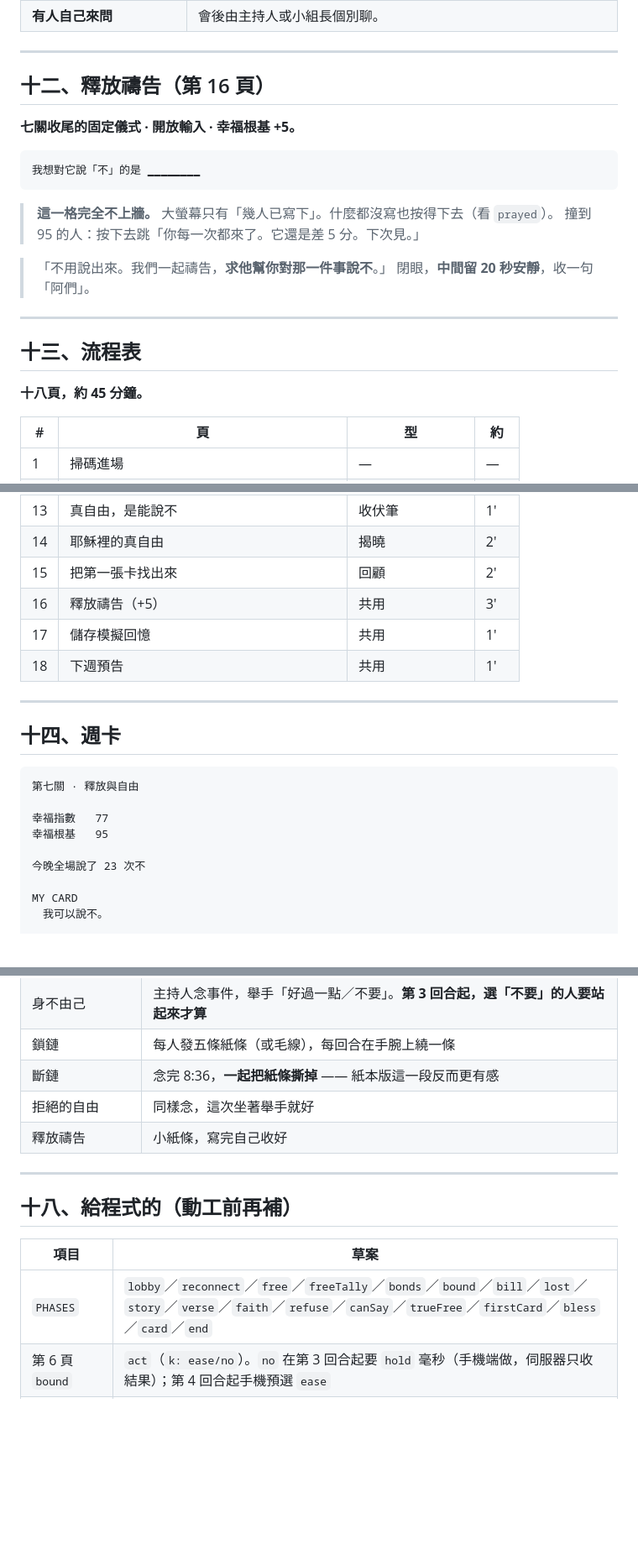
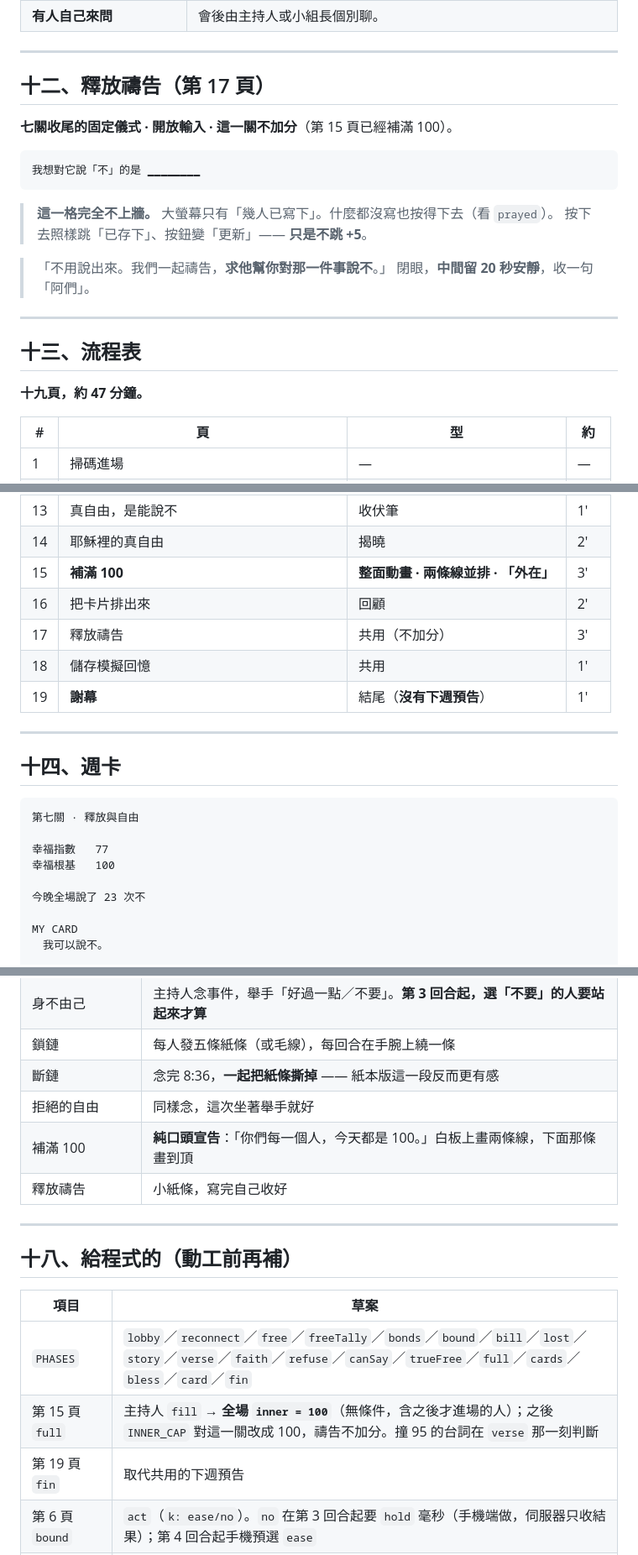
Before and after one commit to shiki0akira/web100_06_HappinessSimulator, a Markdown page: docs/w7.md, 3 parts joined by grey strips. Shown at 84% size. Rendered like a GitHub page; blank space fills up the shorter version.

````diff
--- a/docs/w7.md
+++ b/docs/w7.md
@@ -273,16 +316,16 @@
 
 ---
 
-## 十二、釋放禱告（第 16 頁）
+## 十二、釋放禱告（第 17 頁）
 
-**七關收尾的固定儀式 · 開放輸入 · 幸福根基 +5。**
+**七關收尾的固定儀式 · 開放輸入 · 這一關不加分**（第 15 頁已經補滿 100）。
 
 ```
 我想對它說「不」的是 ▁▁▁▁▁▁▁▁
 ```
 
 > **這一格完全不上牆。** 大螢幕只有「幾人已寫下」。什麼都沒寫也按得下去（看 `prayed`）。
-> 撞到 95 的人：按下去跳「你每一次都來了。它還是差 5 分。下次見。」
+> 按下去照樣跳「已存下」、按鈕變「更新」—— **只是不跳 +5**。
 
 > 「不用說出來。我們一起禱告，**求他幫你對那一件事說不**。」
 > 閉眼，**中間留 20 秒安靜**，收一句「阿們」。
@@ -291,7 +334,7 @@
 
 ## 十三、流程表
 
-**十八頁，約 45 分鐘。**
+**十九頁，約 47 分鐘。**
 
 | # | 頁 | 型 | 約 |
 |---|---|---|---|
@@ -309,10 +352,11 @@
 | 12 | **拒絕的自由** | **互動 · 三回合** | 3′ |
 | 13 | 真自由，是能說不 | 收伏筆 | 1′ |
 | 14 | 耶穌裡的真自由 | 揭曉 | 2′ |
-| 15 | 把第一張卡找出來 | 回顧 | 2′ |
-| 16 | 釋放禱告（+5） | 共用 | 3′ |
-| 17 | 儲存模擬回憶 | 共用 | 1′ |
-| 18 | 下週預告 | 共用 | 1′ |
+| 15 | **補滿 100** | **整面動畫 · 兩條線並排 · 「外在」** | 3′ |
+| 16 | 把卡片排出來 | 回顧 | 2′ |
+| 17 | 釋放禱告 | 共用（不加分） | 3′ |
+| 18 | 儲存模擬回憶 | 共用 | 1′ |
+| 19 | **謝幕** | 結尾（**沒有下週預告**） | 1′ |
 
 ---
 
@@ -322,7 +366,7 @@
 第七關 · 釋放與自由
 
 幸福指數   77
-幸福根基   95
+幸福根基   100
 
 今晚全場說了 23 次不
 
@@ -373,6 +422,7 @@ MY CARD
 | 鎖鏈 | 每人發五條紙條（或毛線），每回合在手腕上繞一條 |
 | 斷鏈 | 念完 8:36，**一起把紙條撕掉** —— 紙本版這一段反而更有感 |
 | 拒絕的自由 | 同樣念，這次坐著舉手就好 |
+| 補滿 100 | **純口頭宣告**：「你們每一個人，今天都是 100。」白板上畫兩條線，下面那條畫到頂 |
 | 釋放禱告 | 小紙條，寫完自己收好 |
 
 ---
@@ -381,7 +431,9 @@ MY CARD
 
 | 項目 | 草案 |
 |---|---|
-| `PHASES` | `lobby`／`reconnect`／`free`／`freeTally`／`bonds`／`bound`／`bill`／`lost`／`story`／`verse`／`faith`／`refuse`／`canSay`／`trueFree`／`firstCard`／`bless`／`card`／`end` |
+| `PHASES` | `lobby`／`reconnect`／`free`／`freeTally`／`bonds`／`bound`／`bill`／`lost`／`story`／`verse`／`faith`／`refuse`／`canSay`／`trueFree`／`full`／`cards`／`bless`／`card`／`fin` |
+| 第 15 頁 `full` | 主持人 `fill` → **全場 `inner = 100`**（無條件，含之後才進場的人）；之後 `INNER_CAP` 對這一關改成 100，禱告不加分。撞 95 的台詞在 `verse` 那一刻判斷 |
+| 第 19 頁 `fin` | 取代共用的下週預告 |
 | 第 6 頁 `bound` | `act`（`k: ease/no`）。`no` 在第 3 回合起要 `hold` 毫秒（手機端做，伺服器只收結果）；第 4 回合起手機預選 `ease` |
 | 分數 | `EASE_GAIN = [2,2,1,1,0]`（看他之前選過幾次 ease）、`NO_LOSS = 3`、`BILL = 5`、`BREAK_GAIN = 3` |
 | 第 10 頁 `verse` | 領受時 `inner += 10` ＋ `outer += 3 × chains`、`chains = 0`（`broken` 只給一次） |
````
Also changed, not shown: other parts of docs/w7.md (+69 -21 lines), docs/architecture.md (+11 -7 lines).
